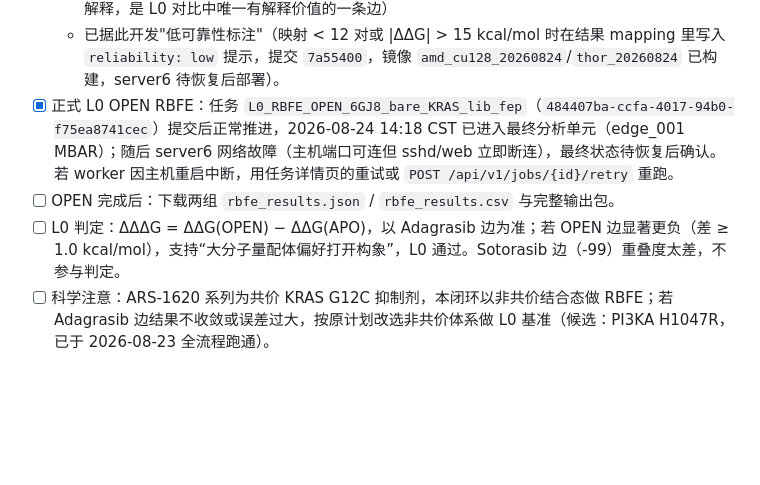
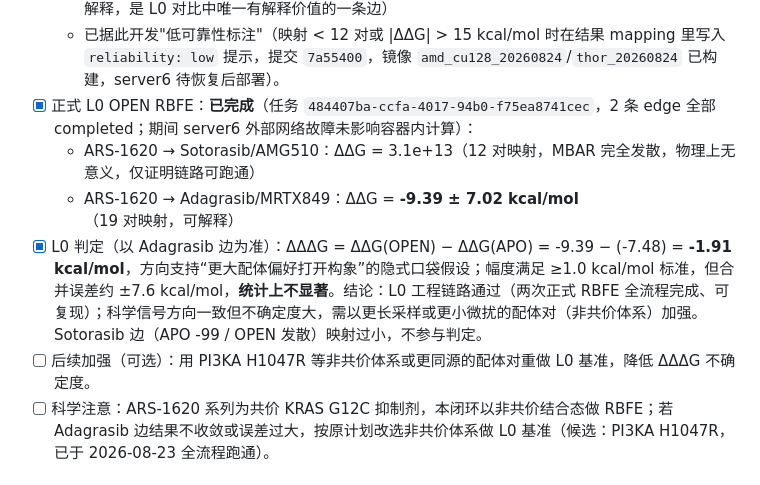
Before and after one commit to huluxiaohuowa/wa-dd-docs, a Markdown page: userguide/隐式口袋闭环验证执行参考.md, the part around the change. Drawn GitHub-style; blank space fills up the shorter version.

```diff
--- a/userguide/隐式口袋闭环验证执行参考.md
+++ b/userguide/隐式口袋闭环验证执行参考.md
@@ -63,9 +63,11 @@ server6 重启过程（2026-08-23，全部失败原因都已代码化修复或
   - ARS-1620 → Sotorasib/AMG510：ΔΔG = **-99.15 ± 7.68 kcal/mol**（仅 11 对原子映射，微扰横跨两个分子的大部分结构；数值物理上不可信，仅证明链路可跑通）
   - ARS-1620 → Adagrasib/MRTX849：ΔΔG = **-7.48 ± 2.95 kcal/mol**（16 对映射，量级可解释，是 L0 对比中唯一有解释价值的一条边）
   - 已据此开发"低可靠性标注"（映射 < 12 对或 |ΔΔG| > 15 kcal/mol 时在结果 mapping 里写入 `reliability: low` 提示，提交 `7a55400`，镜像 `amd_cu128_20260824`/`thor_20260824` 已构建，server6 待恢复后部署）。
-- [x] 正式 L0 OPEN RBFE：任务 `L0_RBFE_OPEN_6GJ8_bare_KRAS_lib_fep`（`484407ba-ccfa-4017-94b0-f75ea8741cec`）提交后正常推进，2026-08-24 14:18 CST 已进入最终分析单元（edge_001 MBAR）；随后 server6 网络故障（主机端口可连但 sshd/web 立即断连），最终状态待恢复后确认。若 worker 因主机重启中断，用任务详情页的重试或 `POST /api/v1/jobs/{id}/retry` 重跑。
-- [ ] OPEN 完成后：下载两组 `rbfe_results.json` / `rbfe_results.csv` 与完整输出包。
-- [ ] L0 判定：ΔΔΔG = ΔΔG(OPEN) − ΔΔG(APO)，以 Adagrasib 边为准；若 OPEN 边显著更负（差 ≥ 1.0 kcal/mol），支持“大分子量配体偏好打开构象”，L0 通过。Sotorasib 边（-99）重叠度太差，不参与判定。
+- [x] 正式 L0 OPEN RBFE：**已完成**（任务 `484407ba-ccfa-4017-94b0-f75ea8741cec`，2 条 edge 全部 completed；期间 server6 外部网络故障未影响容器内计算）：
+  - ARS-1620 → Sotorasib/AMG510：ΔΔG = 3.1e+13（12 对映射，MBAR 完全发散，物理上无意义，仅证明链路可跑通）
+  - ARS-1620 → Adagrasib/MRTX849：ΔΔG = **-9.39 ± 7.02 kcal/mol**（19 对映射，可解释）
+- [x] L0 判定（以 Adagrasib 边为准）：ΔΔΔG = ΔΔG(OPEN) − ΔΔG(APO) = -9.39 − (-7.48) = **-1.91 kcal/mol**，方向支持“更大配体偏好打开构象”的隐式口袋假设；幅度满足 ≥1.0 kcal/mol 标准，但合并误差约 ±7.6 kcal/mol，**统计上不显著**。结论：L0 工程链路通过（两次正式 RBFE 全流程完成、可复现）；科学信号方向一致但不确定度大，需以更长采样或更小微扰的配体对（非共价体系）加强。Sotorasib 边（APO -99 / OPEN 发散）映射过小，不参与判定。
+- [ ] 后续加强（可选）：用 PI3KA H1047R 等非共价体系或更同源的配体对重做 L0 基准，降低 ΔΔΔG 不确定度。
 - [ ] 科学注意：ARS-1620 系列为共价 KRAS G12C 抑制剂，本闭环以非共价结合态做 RBFE；若 Adagrasib 边结果不收敛或误差过大，按原计划改选非共价体系做 L0 基准（候选：PI3KA H1047R，已于 2026-08-23 全流程跑通）。
 
 ### 5.1 L0 跑通流程（server6 实测，可复现）
```
Also changed, not shown: userguide/Case_Cryptic_Pocket_Discovery.EN.md (+5 -3 lines), userguide/案例：隐式口袋发现工作流.md (+3 -3 lines).
